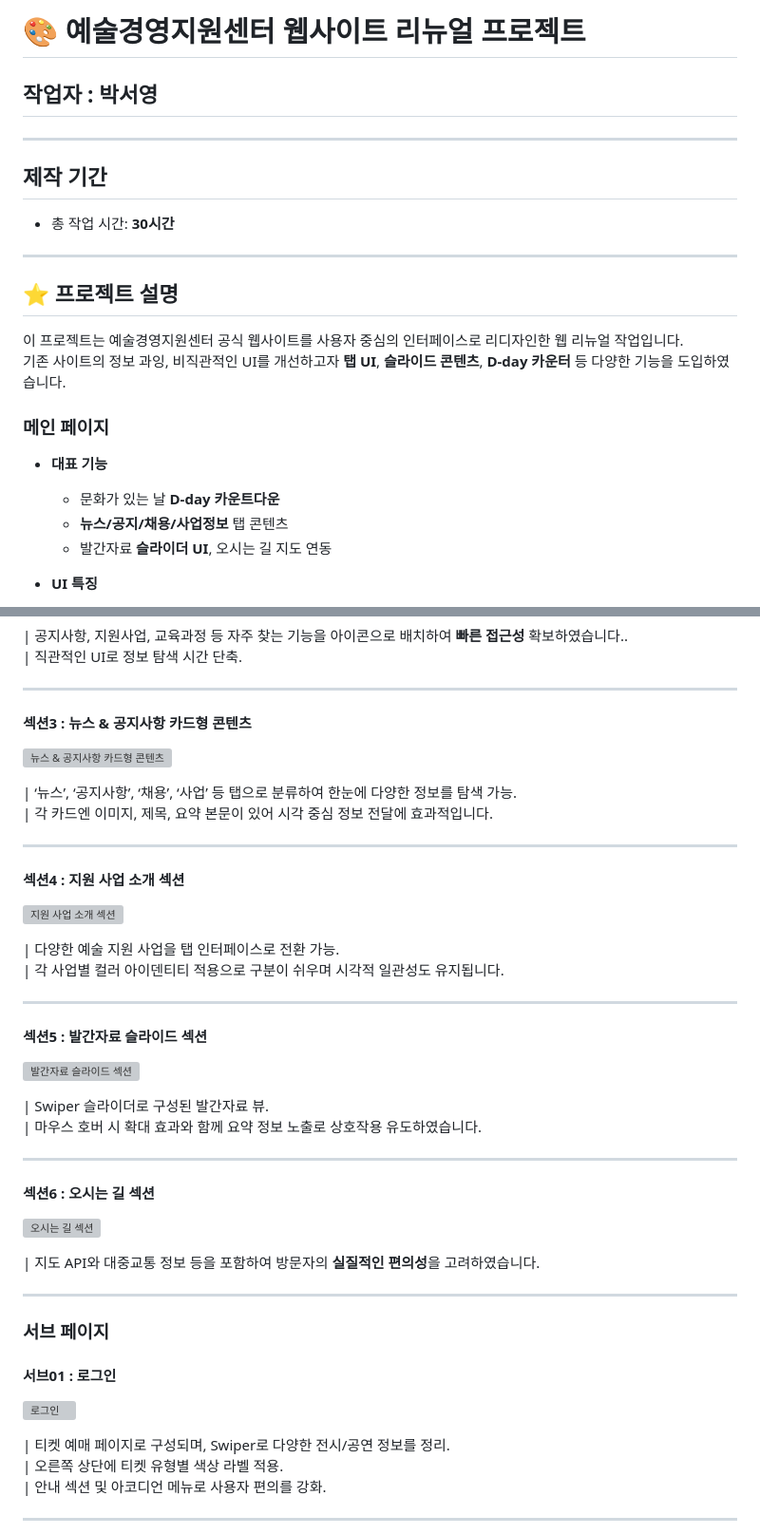
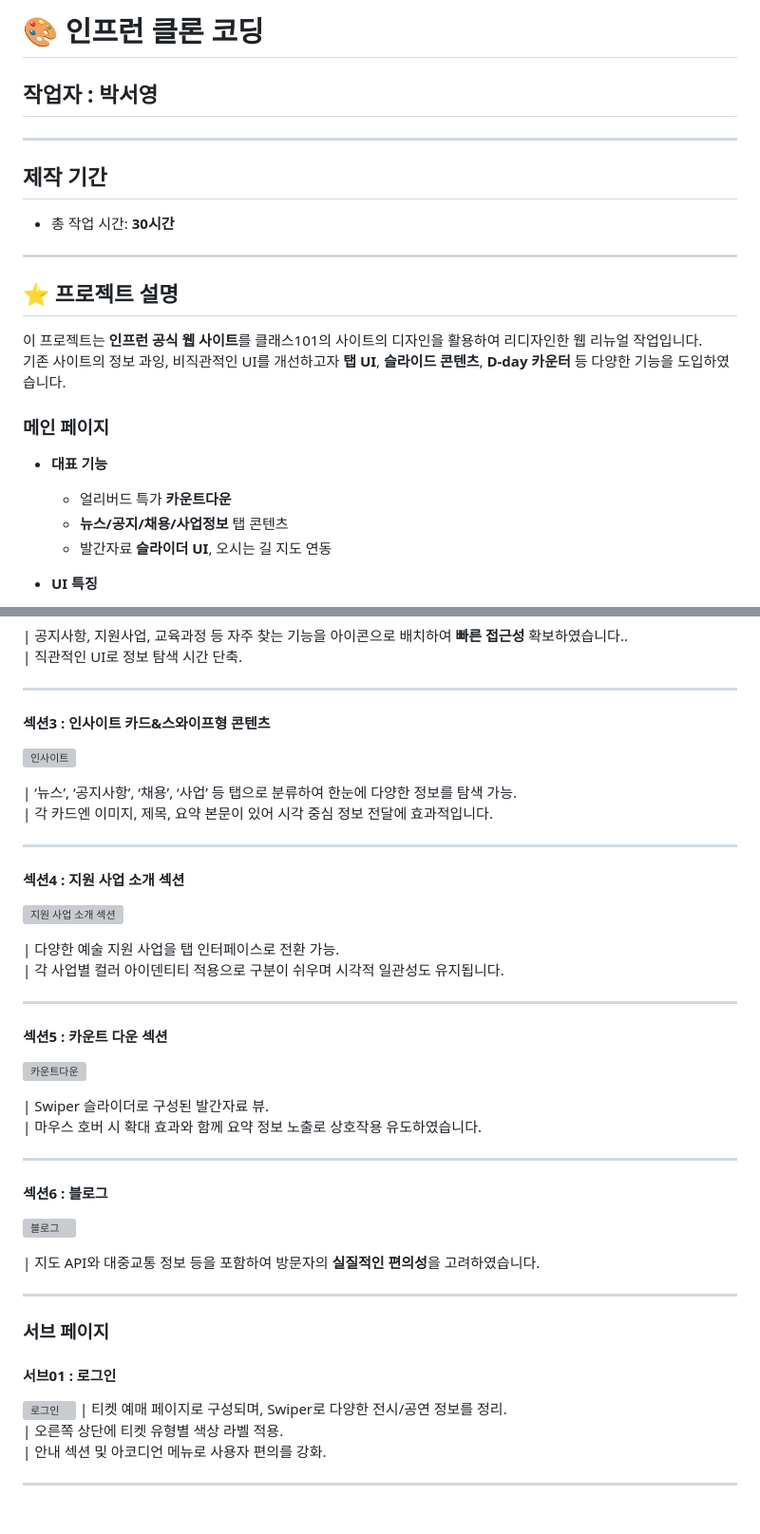
Before and after one commit to young0234/Inflearn, a Markdown page: README.md, 2 parts joined by grey strips. Shown at 95% size. GitHub-like rendering; grey boxes are pictures that could not be loaded.

```diff
--- a/README.md
+++ b/README.md
@@ -1,4 +1,4 @@
-# 🎨 예술경영지원센터 웹사이트 리뉴얼 프로젝트
+# 🎨 인프런 클론 코딩
 
 ## 작업자 : 박서영
 
@@ -11,13 +11,13 @@
 
 ## ⭐️ 프로젝트 설명
 
-이 프로젝트는 예술경영지원센터 공식 웹사이트를 사용자 중심의 인터페이스로 리디자인한 웹 리뉴얼 작업입니다.
+이 프로젝트는 **인프런 공식 웹 사이트**를 클래스101의 사이트의 디자인을 활용하여 리디자인한 웹 리뉴얼 작업입니다.
 기존 사이트의 정보 과잉, 비직관적인 UI를 개선하고자 **탭 UI**, **슬라이드 콘텐츠**, **D-day 카운터** 등 다양한 기능을 도입하였습니다.
 
 ### 메인 페이지
 
 - **대표 기능**
-  - 문화가 있는 날 **D-day 카운트다운**
+  - 얼리버드 특가 **카운트다운**
   - **뉴스/공지/채용/사업정보** 탭 콘텐츠
   - 발간자료 **슬라이더 UI**, 오시는 길 지도 연동
 
@@ -72,9 +72,9 @@
 
 ---
 
-#### 섹션3 : 뉴스 & 공지사항 카드형 콘텐츠
+#### 섹션3 : 인사이트 카드&스와이프형 콘텐츠
 
-![뉴스 & 공지사항 카드형 콘텐츠](https://github.com/user-attachments/assets/01c56d77-6f6d-4594-a8ea-db25eb2b248c)
+![인사이트](https://github.com/user-attachments/assets/88f54383-50c3-4700-a64a-5c1ea2f7fb21)
 
 | ‘뉴스’, ‘공지사항’, ‘채용’, ‘사업’ 등 탭으로 분류하여 한눈에 다양한 정보를 탐색 가능.
 | 각 카드엔 이미지, 제목, 요약 본문이 있어 시각 중심 정보 전달에 효과적입니다.
@@ -90,18 +90,18 @@
 
 ---
 
-#### 섹션5 : 발간자료 슬라이드 섹션
+#### 섹션5 : 카운트 다운 섹션
 
-![발간자료 슬라이드 섹션](https://github.com/user-attachments/assets/915ea93c-2b83-4191-9d59-a359d48cf07b)
+![카운트다운](https://github.com/user-attachments/assets/6ae9d4c1-8c7b-4bf2-bd6f-68ddc2d33c49)
 
 | Swiper 슬라이더로 구성된 발간자료 뷰.
 | 마우스 호버 시 확대 효과와 함께 요약 정보 노출로 상호작용 유도하였습니다.
 
 ---
 
-#### 섹션6 : 오시는 길 섹션
+#### 섹션6 : 블로그
 
-![오시는 길 섹션](https://github.com/user-attachments/assets/f4ecb17d-66b2-4aca-bb97-cd58ee471b7a)
+![블로그](https://github.com/user-attachments/assets/e93ec526-4634-48ed-a967-75a905fe8330)
 
 | 지도 API와 대중교통 정보 등을 포함하여 방문자의 **실질적인 편의성**을 고려하였습니다.
 
@@ -112,7 +112,6 @@
 #### 서브01 : 로그인
 
 ![로그인](https://github.com/user-attachments/assets/3de76f5a-71c1-4083-9265-87f938b6aaa8)
-
 | 티켓 예매 페이지로 구성되며, Swiper로 다양한 전시/공연 정보를 정리.
 | 오른쪽 상단에 티켓 유형별 색상 라벨 적용.
 | 안내 섹션 및 아코디언 메뉴로 사용자 편의를 강화.
```
